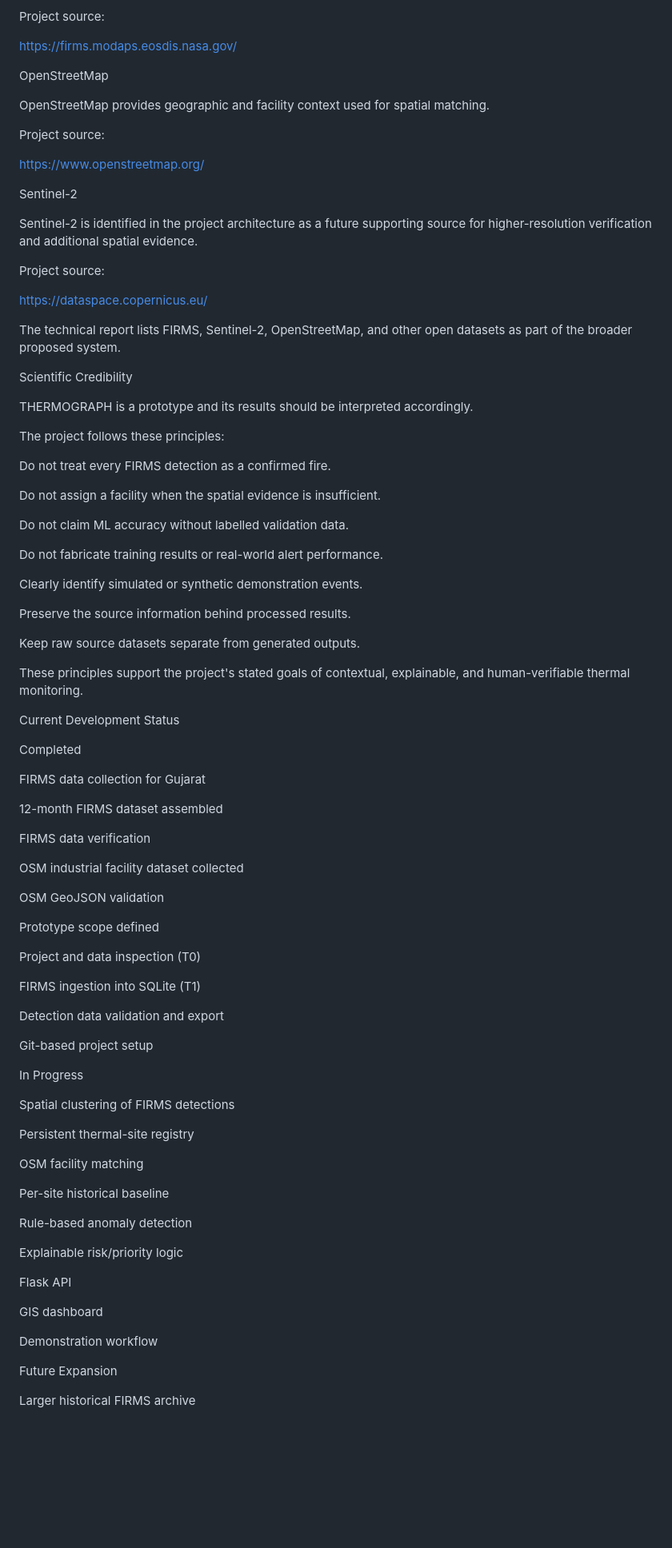
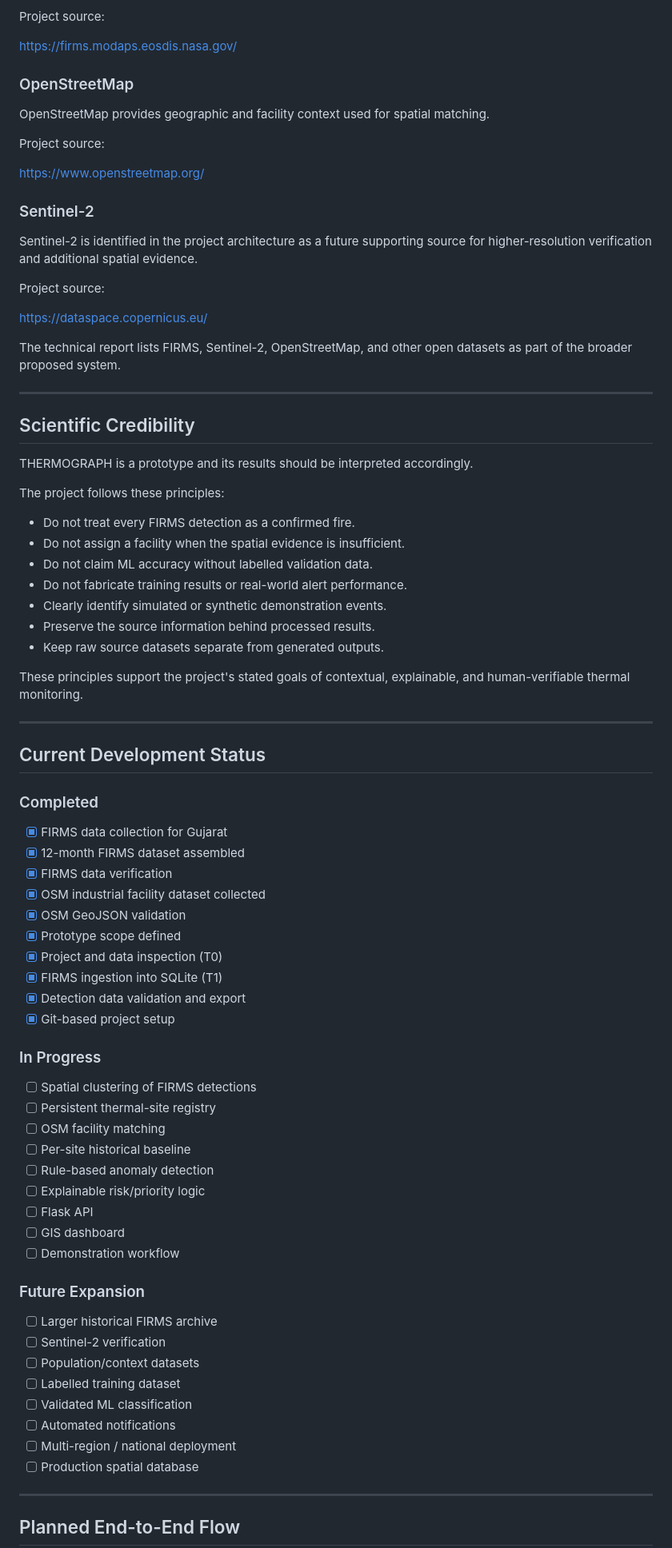
Before and after one commit to meawdak/VALKYRIES_Thermograph, a Markdown page: README.md, the part around one of its changes. Shown at 80% size. GitHub-like rendering; blank space fills up the shorter version.

```diff
--- a/README.md
+++ b/README.md
@@ -327,7 +277,7 @@ Project source:
 
 https://firms.modaps.eosdis.nasa.gov/
 
-OpenStreetMap
+### OpenStreetMap
 
 OpenStreetMap provides geographic and facility context used for spatial matching.
 
@@ -335,7 +285,7 @@ Project source:
 
 https://www.openstreetmap.org/
 
-Sentinel-2
+### Sentinel-2
 
 Sentinel-2 is identified in the project architecture as a future supporting source for higher-resolution verification and additional spatial evidence.
 
@@ -345,73 +295,65 @@ https://dataspace.copernicus.eu/
 
 The technical report lists FIRMS, Sentinel-2, OpenStreetMap, and other open datasets as part of the broader proposed system.
 
-Scientific Credibility
+---
+
+## Scientific Credibility
 
 THERMOGRAPH is a prototype and its results should be interpreted accordingly.
 
 The project follows these principles:
 
-Do not treat every FIRMS detection as a confirmed fire.
-
-Do not assign a facility when the spatial evidence is insufficient.
-
-Do not claim ML accuracy without labelled validation data.
-
-Do not fabricate training results or real-world alert performance.
-
-Clearly identify simulated or synthetic demonstration events.
-
-Preserve the source information behind processed results.
-
-Keep raw source datasets separate from generated outputs.
+- Do not treat every FIRMS detection as a confirmed fire.
+- Do not assign a facility when the spatial evidence is insufficient.
+- Do not claim ML accuracy without labelled validation data.
+- Do not fabricate training results or real-world alert performance.
+- Clearly identify simulated or synthetic demonstration events.
+- Preserve the source information behind processed results.
+- Keep raw source datasets separate from generated outputs.
 
 These principles support the project's stated goals of contextual, explainable, and human-verifiable thermal monitoring.
 
-Current Development Status
+---
 
-Completed
+## Current Development Status
 
-FIRMS data collection for Gujarat
+### Completed
 
-12-month FIRMS dataset assembled
+- [x] FIRMS data collection for Gujarat
+- [x] 12-month FIRMS dataset assembled
+- [x] FIRMS data verification
+- [x] OSM industrial facility dataset collected
+- [x] OSM GeoJSON validation
+- [x] Prototype scope defined
+- [x] Project and data inspection (T0)
+- [x] FIRMS ingestion into SQLite (T1)
+- [x] Detection data validation and export
+- [x] Git-based project setup
 
-FIRMS data verification
+### In Progress
 
-OSM industrial facility dataset collected
+- [ ] Spatial clustering of FIRMS detections
+- [ ] Persistent thermal-site registry
+- [ ] OSM facility matching
+- [ ] Per-site historical baseline
+- [ ] Rule-based anomaly detection
+- [ ] Explainable risk/priority logic
+- [ ] Flask API
+- [ ] GIS dashboard
+- [ ] Demonstration workflow
 
-OSM GeoJSON validation
+### Future Expansion
 
-Prototype scope defined
+- [ ] Larger historical FIRMS archive
+- [ ] Sentinel-2 verification
+- [ ] Population/context datasets
+- [ ] Labelled training dataset
+- [ ] Validated ML classification
+- [ ] Automated notifications
+- [ ] Multi-region / national deployment
+- [ ] Production spatial database
 
-Project and data inspection (T0)
+---
 
-FIRMS ingestion into SQLite (T1)
+## Planned End-to-End Flow
 
-Detection data validation and export
-
-Git-based project setup
-
-In Progress
-
-Spatial clustering of FIRMS detections
-
-Persistent thermal-site registry
-
-OSM facility matching
-
-Per-site historical baseline
-
-Rule-based anomaly detection
-
-Explainable risk/priority logic
-
-Flask API
-
-GIS dashboard
-
-Demonstration workflow
-
-Future Expansion
-
-Larger historical FIRMS archive
-
```
Also changed, not shown: other parts of README.md (+135 -199 lines).
